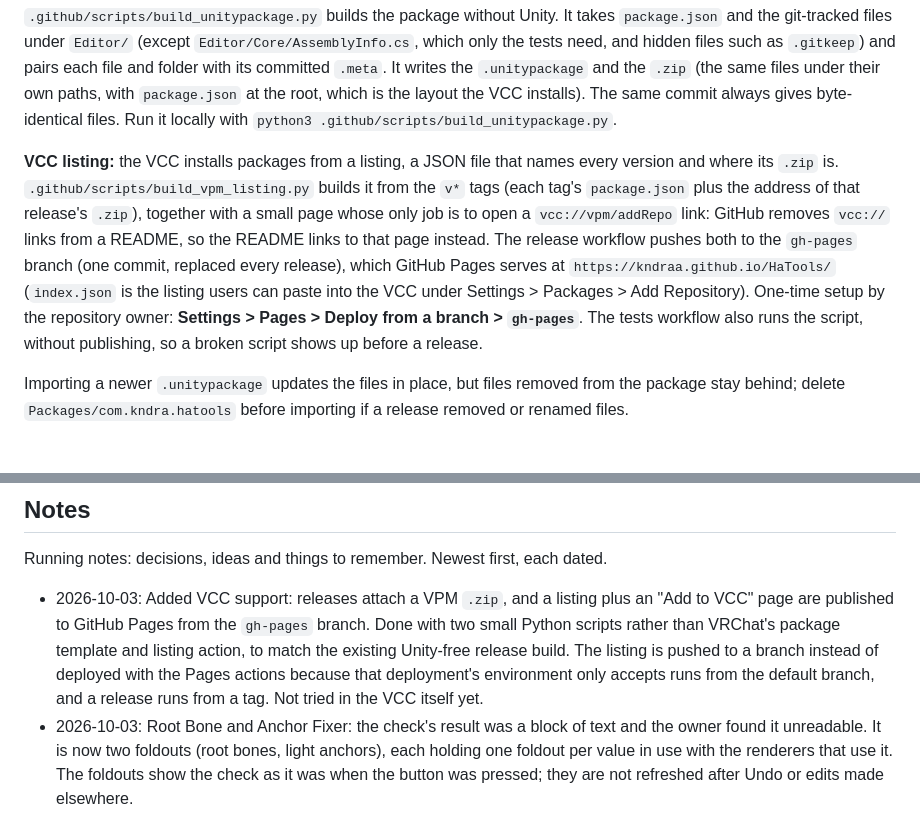
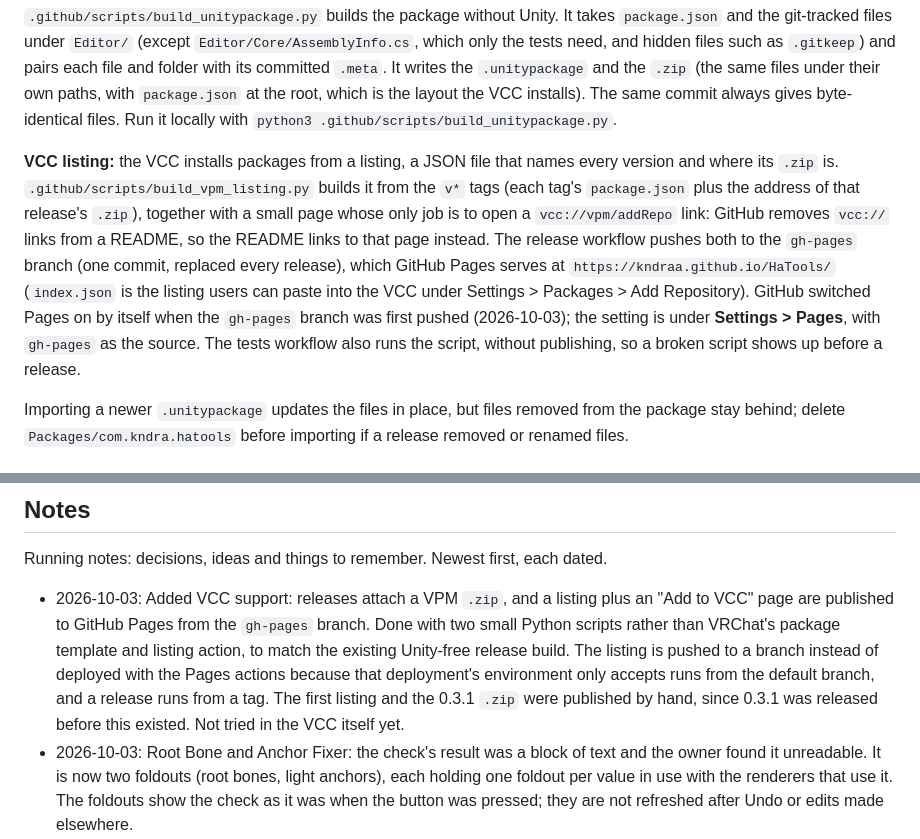
Before and after one commit to Kndraa/HaTools, a Markdown page: CLAUDE.md, 2 parts joined by grey strips. Rendered like a GitHub page.

Commit message:
Docs: Pages was switched on by the first gh-pages push

```diff
--- a/CLAUDE.md
+++ b/CLAUDE.md
@@ -122,7 +122,7 @@ A release is a GitHub Release with two files: `HaTools-<version>.unitypackage` t
 
 `.github/scripts/build_unitypackage.py` builds the package without Unity. It takes `package.json` and the git-tracked files under `Editor/` (except `Editor/Core/AssemblyInfo.cs`, which only the tests need, and hidden files such as `.gitkeep`) and pairs each file and folder with its committed `.meta`. It writes the `.unitypackage` and the `.zip` (the same files under their own paths, with `package.json` at the root, which is the layout the VCC installs). The same commit always gives byte-identical files. Run it locally with `python3 .github/scripts/build_unitypackage.py`.
 
-**VCC listing:** the VCC installs packages from a listing, a JSON file that names every version and where its `.zip` is. `.github/scripts/build_vpm_listing.py` builds it from the `v*` tags (each tag's `package.json` plus the address of that release's `.zip`), together with a small page whose only job is to open a `vcc://vpm/addRepo` link: GitHub removes `vcc://` links from a README, so the README links to that page instead. The release workflow pushes both to the `gh-pages` branch (one commit, replaced every release), which GitHub Pages serves at `https://kndraa.github.io/HaTools/` (`index.json` is the listing users can paste into the VCC under Settings > Packages > Add Repository). One-time setup by the repository owner: **Settings > Pages > Deploy from a branch > `gh-pages`**. The tests workflow also runs the script, without publishing, so a broken script shows up before a release.
+**VCC listing:** the VCC installs packages from a listing, a JSON file that names every version and where its `.zip` is. `.github/scripts/build_vpm_listing.py` builds it from the `v*` tags (each tag's `package.json` plus the address of that release's `.zip`), together with a small page whose only job is to open a `vcc://vpm/addRepo` link: GitHub removes `vcc://` links from a README, so the README links to that page instead. The release workflow pushes both to the `gh-pages` branch (one commit, replaced every release), which GitHub Pages serves at `https://kndraa.github.io/HaTools/` (`index.json` is the listing users can paste into the VCC under Settings > Packages > Add Repository). GitHub switched Pages on by itself when the `gh-pages` branch was first pushed (2026-10-03); the setting is under **Settings > Pages**, with `gh-pages` as the source. The tests workflow also runs the script, without publishing, so a broken script shows up before a release.
 
 Importing a newer `.unitypackage` updates the files in place, but files removed from the package stay behind; delete `Packages/com.kndra.hatools` before importing if a release removed or renamed files.
 
@@ -286,7 +286,7 @@ Template:
 
 Running notes: decisions, ideas and things to remember. Newest first, each dated.
 
-- 2026-10-03: Added VCC support: releases attach a VPM `.zip`, and a listing plus an "Add to VCC" page are published to GitHub Pages from the `gh-pages` branch. Done with two small Python scripts rather than VRChat's package template and listing action, to match the existing Unity-free release build. The listing is pushed to a branch instead of deployed with the Pages actions because that deployment's environment only accepts runs from the default branch, and a release runs from a tag. Not tried in the VCC itself yet.
+- 2026-10-03: Added VCC support: releases attach a VPM `.zip`, and a listing plus an "Add to VCC" page are published to GitHub Pages from the `gh-pages` branch. Done with two small Python scripts rather than VRChat's package template and listing action, to match the existing Unity-free release build. The listing is pushed to a branch instead of deployed with the Pages actions because that deployment's environment only accepts runs from the default branch, and a release runs from a tag. The first listing and the 0.3.1 `.zip` were published by hand, since 0.3.1 was released before this existed. Not tried in the VCC itself yet.
 - 2026-10-03: Root Bone and Anchor Fixer: the check's result was a block of text and the owner found it unreadable. It is now two foldouts (root bones, light anchors), each holding one foldout per value in use with the renderers that use it. The foldouts show the check as it was when the button was pressed; they are not refreshed after Undo or edits made elsewhere.
 - 2026-10-03: Bounds Fixer: the single *Show bounds in the Scene view* toggle and the flat list became two foldouts, *Incorrect bounds* and *Correct bounds*, asked for by the owner (the same shape as Root Bone and Anchor Fixer's check). Each renderer has a checkbox for its box, and each foldout has one that is on while any of its renderers is on. Unity has no control that links a parent checkbox to its children, so the foldout's state is worked out from the renderers each time it is drawn. Correct renderers start unchecked, so a full avatar doesn't fill the Scene view with green boxes. The yellow box has no checkbox of its own: it is drawn together with the red box of each incorrect renderer that is on.
 - 2026-10-03: Added Material Comparison (the "Material comparison tool" idea). Layout chosen by Kndra: two inspector-like columns with editable fields, differing rows highlighted, and the two preview spheres on top. Fields write raw values through the `Material` API rather than `MaterialEditor.ShaderProperty`: custom drawers (Thry, lilToon) have varying heights and expect their own inspector, and fixed-height rows are what lets the window draw only the rows in view. Rows are rebuilt only when a material, its shader or its dirty count changes.
```
